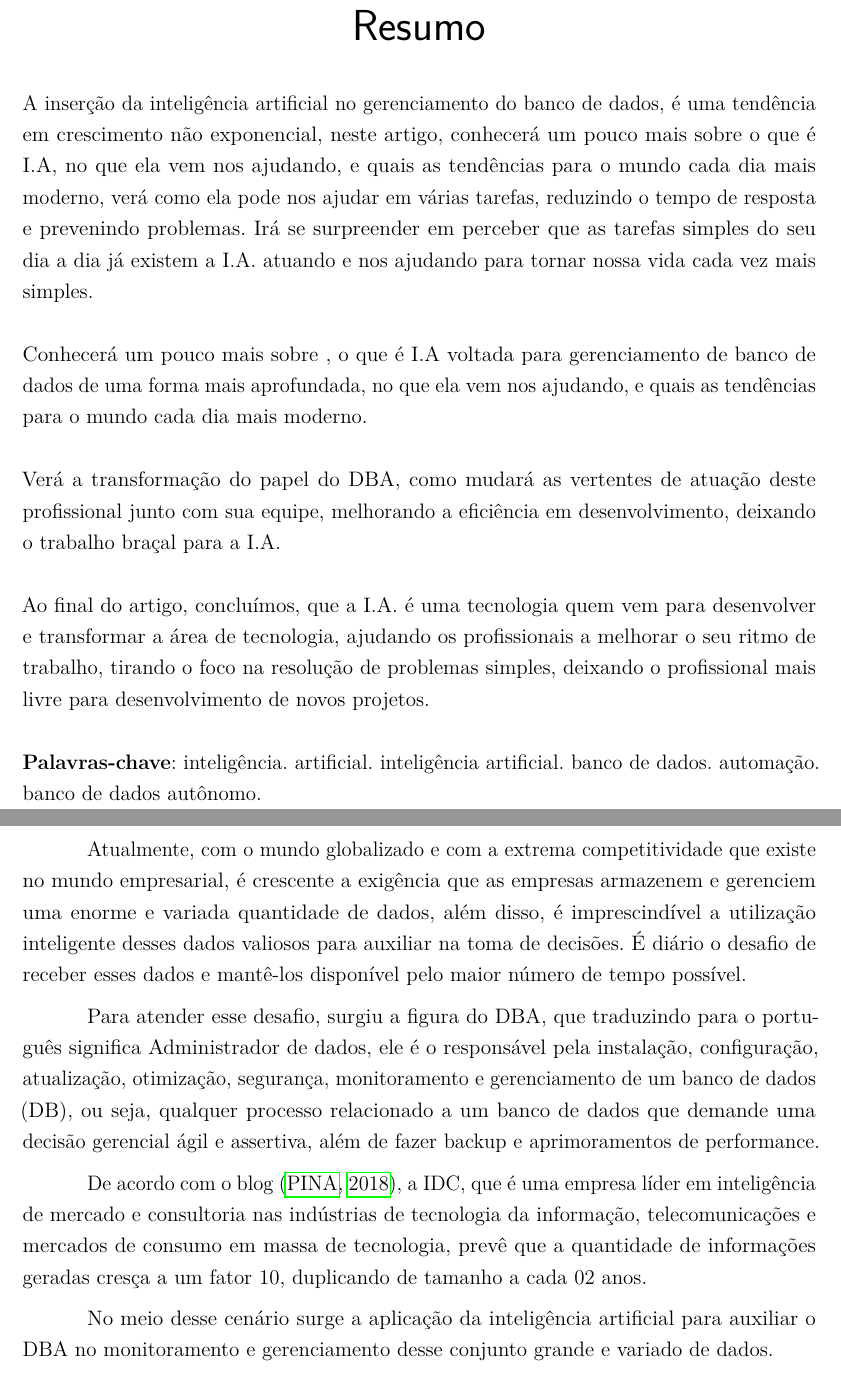
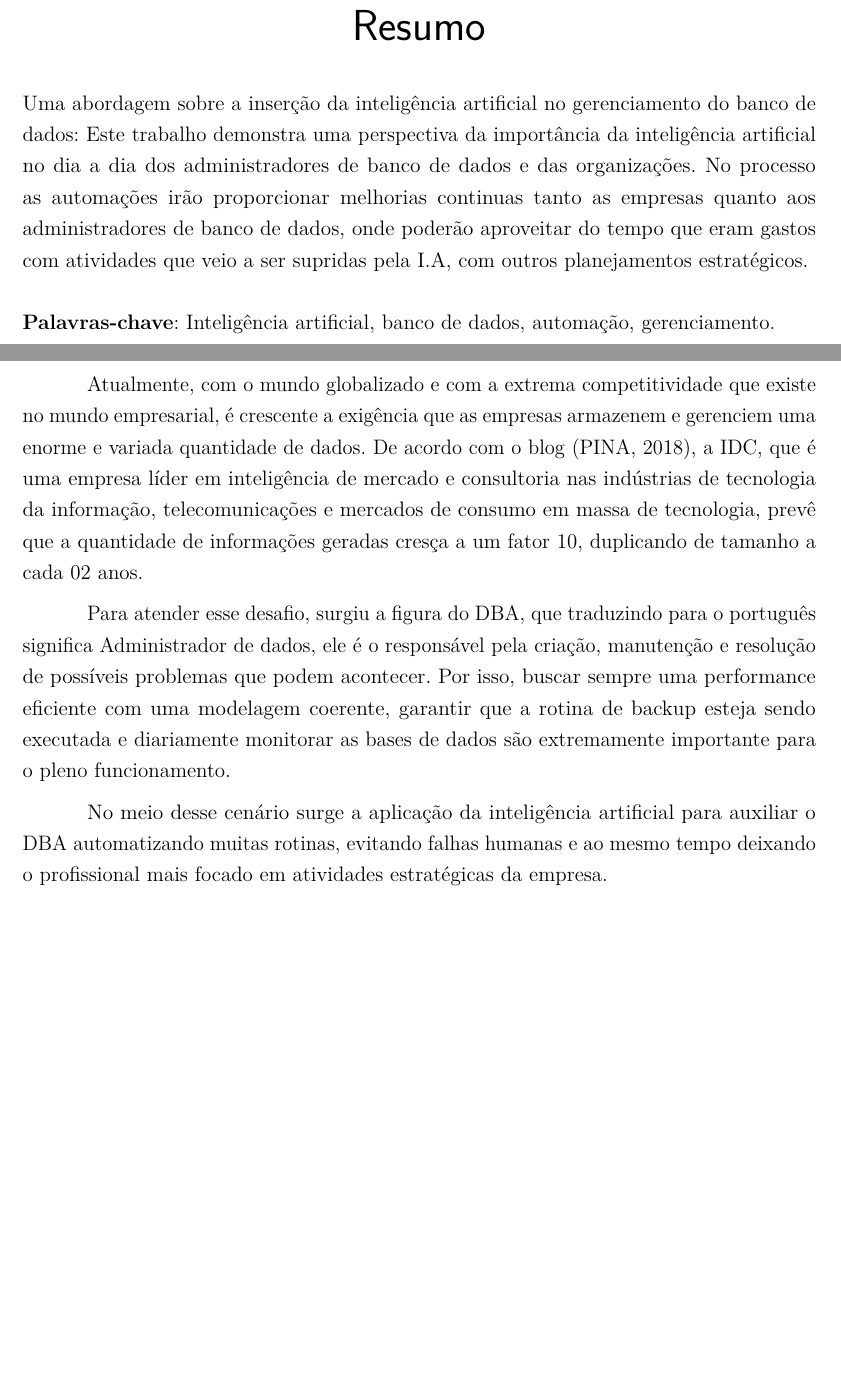
Before and after one commit to nanpeixoto/unifacs-tcc, a LaTeX thesis (facstex/unifacs.tex, which reads facstex/introducao/introducao.tex): two parts of pages 5 and 9 of 30, joined at a grey line, cut so that both start at the same text, the shorter picture padded with empty space. Compiled offline with pdfLaTeX.

Commit message:
Versão Final
Versão final com alteração de Daniel/Ruy e João

```diff
--- a/facstex/introducao/introducao.tex
+++ b/facstex/introducao/introducao.tex
@@ -3,13 +3,9 @@
 A inteligência artificial não é algo novo. Essa pesquisa acontece desde os anos 50, onde se estimava-se que máquinas poderiam resolver problemas simples e realizar tarefas autônomas.
 
 
-Atualmente, com o mundo globalizado e com a extrema competitividade que existe no mundo empresarial, é crescente a exigência que as empresas armazenem e gerenciem uma enorme e variada quantidade de dados, além disso, é imprescindível a utilização inteligente desses dados valiosos para auxiliar na toma de decisões. É diário o desafio de receber esses dados e mantê-los disponível pelo maior número de tempo possível.
+Atualmente, com o mundo globalizado e com a extrema competitividade que existe no mundo empresarial, é crescente a exigência que as empresas armazenem e gerenciem uma enorme e variada quantidade de dados. De acordo com o blog (PINA, 2018), a IDC, que é uma empresa líder em inteligência de mercado e consultoria nas indústrias de tecnologia da informação, telecomunicações e mercados de consumo em massa de tecnologia, prevê que a quantidade de informações geradas cresça a um fator 10, duplicando de tamanho a cada 02 anos.
 
 
-Para atender esse desafio, surgiu a figura do DBA, que traduzindo para o português significa Administrador de dados, ele é o responsável pela instalação, configuração, atualização, otimização, segurança, monitoramento e gerenciamento de um banco de dados (DB), ou seja, qualquer processo relacionado a um banco de dados que demande uma decisão gerencial ágil e assertiva, além de fazer backup e aprimoramentos de performance.
+Para atender esse desafio, surgiu a figura do DBA, que traduzindo para o português significa Administrador de dados, ele é o responsável pela criação, manutenção e resolução de possíveis problemas que podem acontecer. Por isso, buscar sempre uma performance eficiente com uma modelagem coerente, garantir que a rotina de backup esteja sendo executada e diariamente monitorar as bases de dados são extremamente importante para o pleno funcionamento.
 
-
-De acordo com o blog \cite{OracleBlog}, a IDC, que é uma empresa líder em inteligência de mercado e consultoria nas indústrias de tecnologia da informação, telecomunicações e mercados de consumo em massa de tecnologia, prevê que a quantidade de informações geradas cresça a um fator 10, duplicando de tamanho a cada 02 anos.
-
-
-No meio desse cenário surge a aplicação da inteligência artificial para auxiliar o DBA no monitoramento e gerenciamento desse conjunto grande e variado de dados.
+No meio desse cenário surge a aplicação da inteligência artificial para auxiliar o DBA automatizando muitas rotinas, evitando falhas humanas e ao mesmo tempo deixando o profissional mais focado em atividades estratégicas da empresa.
--- a/facstex/unifacs.tex
+++ b/facstex/unifacs.tex
@@ -72,15 +72,10 @@
 \setlength{\absparsep}{18pt} % ajusta o espaçamento dos parágrafos do resumo
 \begin{resumo}
 
-A inserção da inteligência artificial no gerenciamento do banco de dados, é uma tendência em crescimento não exponencial, neste artigo,  conhecerá um pouco mais sobre  o que é I.A, no que ela vem nos ajudando, e quais as tendências para o mundo cada dia mais moderno, verá como ela pode nos  ajudar em várias tarefas, reduzindo o tempo de resposta e prevenindo problemas.  Irá se surpreender em perceber que as tarefas simples do seu dia a dia já existem a I.A. atuando e nos ajudando para tornar nossa vida cada vez mais simples.
+Uma abordagem sobre a inserção da inteligência artificial no gerenciamento do banco de dados: Este trabalho demonstra uma perspectiva da importância da inteligência artificial no dia a dia dos administradores de banco de dados e das organizações. No processo as automações irão proporcionar melhorias continuas tanto as empresas quanto aos administradores de banco de dados, onde poderão aproveitar do tempo que eram gastos com atividades que veio a ser supridas pela I.A, com outros planejamentos estratégicos.
 
-Conhecerá um pouco mais sobre , o que é I.A voltada para gerenciamento de banco de dados de uma forma mais aprofundada, no que ela vem nos ajudando, e quais as tendências para o mundo cada dia mais moderno.
+\textbf{Palavras-chave}: Inteligência artificial, banco de dados, automação, gerenciamento.
 
-Verá a transformação do papel do DBA, como mudará as vertentes de atuação deste profissional junto com sua equipe, melhorando a eficiência em desenvolvimento, deixando o trabalho braçal para a I.A.
-
-Ao final do artigo, concluímos, que a I.A. é uma tecnologia quem vem para desenvolver e transformar a área de tecnologia, ajudando os profissionais a melhorar o seu ritmo de trabalho, tirando o foco na resolução de problemas simples, deixando o profissional mais livre para desenvolvimento de novos projetos.
-
-\textbf{Palavras-chave}: inteligência. artificial. inteligência artificial. banco de dados. automação. banco de dados autônomo.
 \end{resumo}
 
 
```
Also changed, not shown: facstex/unifacs.bbl, facstex/unifacs.pdf, 7 other files.
